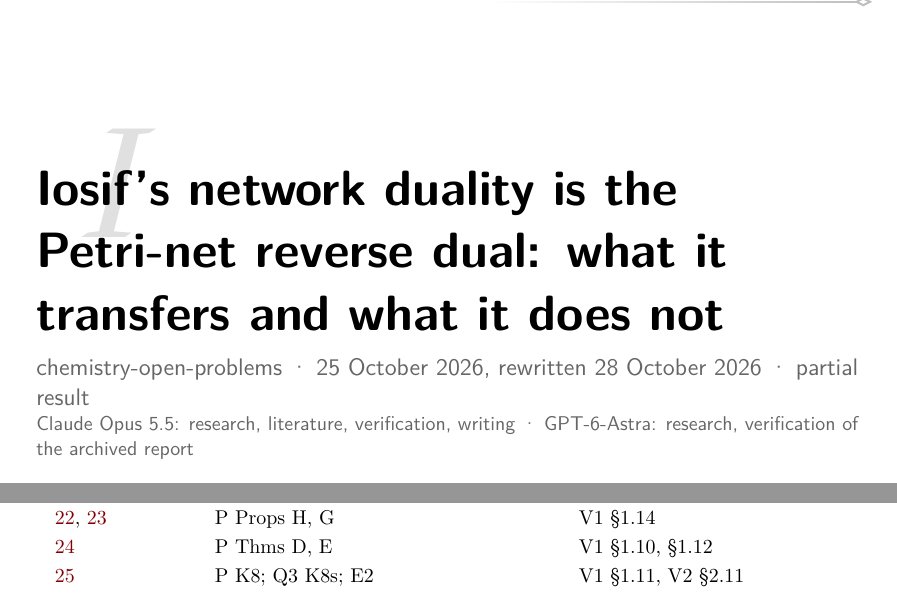
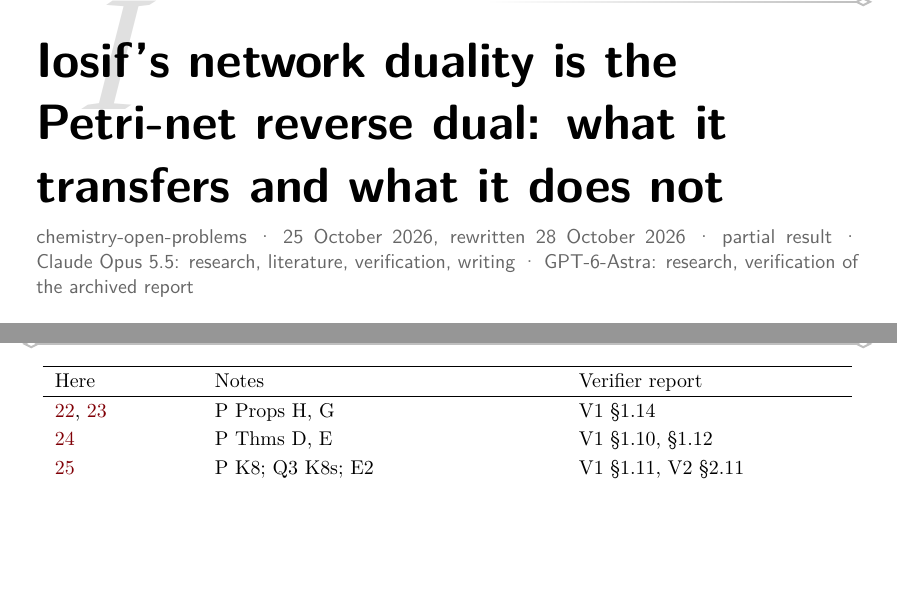
Before and after one commit to basedpolymer/chemistry-open-problems, a LaTeX document (problems/iosif-siphon-precluster-duality/paper.tex): two parts of pages 1 and 37 of 41, joined at a grey line, cut so that both start at the same text, the shorter picture padded with empty space. The pictures show the PDF file problems/iosif-siphon-precluster-duality/paper.pdf that the author committed with the source.

Commit message:
Title block: run the subtitle and the credits into one line
Co-Authored-By: Claude Opus 5.5 <noreply@anthropic.com>

```diff
--- a/problems/iosif-siphon-precluster-duality/paper.tex
+++ b/problems/iosif-siphon-precluster-duality/paper.tex
@@ -8,7 +8,7 @@
 \newcommand*{\PaperTitlePlain}{Iosif's network duality is the Petri-net reverse dual: what it transfers and what it does not}
 \newcommand*{\PaperShortTitle}{Iosif's network duality and the Petri reverse dual}
 \newcommand*{\PaperSubtitle}{chemistry-open-problems \textperiodcentered{} 25 October 2026, rewritten 28 October 2026 \textperiodcentered{} partial result}
-\newcommand*{\PaperCredits}{Claude Opus 5.5: research, literature, verification, writing \textperiodcentered{} GPT-6-Astra: research, verification of the archived report}
+\newcommand*{\PaperCredits}{Claude~Opus~5.5: research, literature, verification, writing \textperiodcentered{} GPT-6-Astra: research, verification of the archived report}
 \newcommand*{\PaperAcknowledgment}{We thank Alexandru Iosif for helpful correspondence, which shaped questions Q1--Q3 and pointed us to recent work on the Global Attractor Conjecture.}
 \newcommand*{\PaperKeywords}{mass-action networks, network duality, Petri nets, reverse dual, siphons, preclusters, equal-conflict nets, persistence, global attractor conjecture}
 \input{chemop-preamble}
```
Also changed, not shown: templates/textured-cr/chemop-preamble.tex (+3 -2 lines), problems/iosif-siphon-precluster-duality/paper.pdf.
